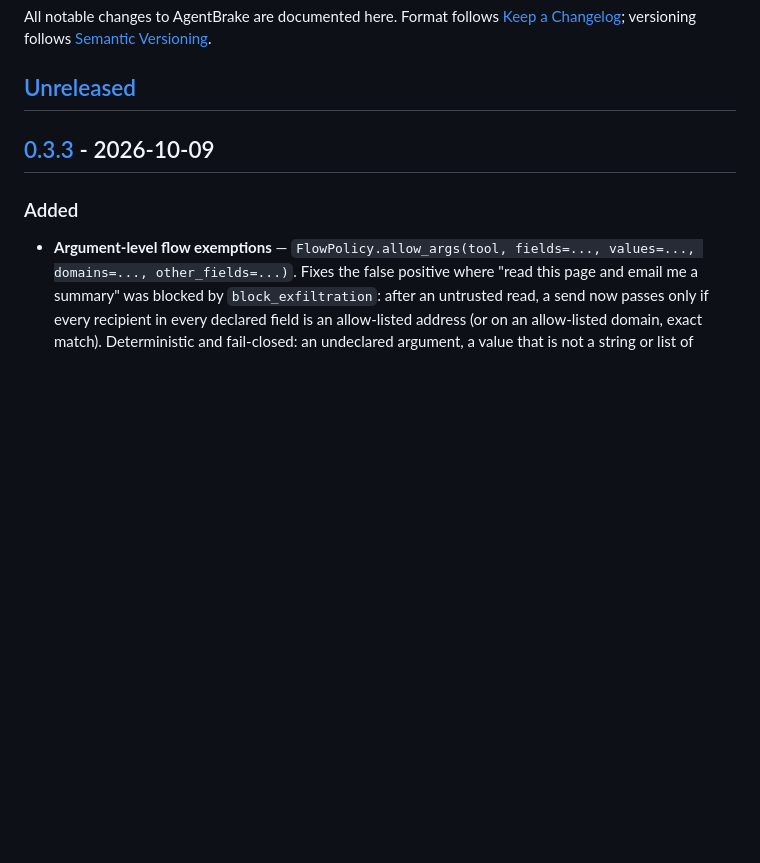
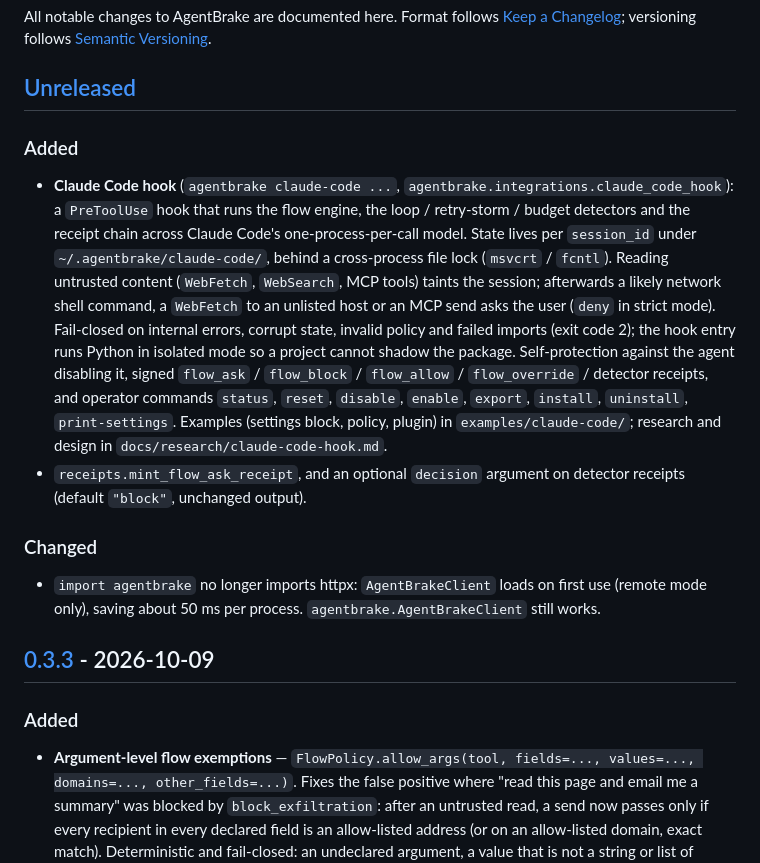
Before and after one commit to BOSSMETALIQUE/agentbrake, a Markdown page: CHANGELOG.md, the part around the change. Rendered like a GitHub page; blank space fills up the shorter version.

```diff
--- a/CHANGELOG.md
+++ b/CHANGELOG.md
@@ -5,6 +5,27 @@ All notable changes to AgentBrake are documented here. Format follows
 [Semantic Versioning](https://semver.org/).
 
 ## [Unreleased]
+
+### Added
+- **Claude Code hook** (`agentbrake claude-code ...`, `agentbrake.integrations.claude_code_hook`): a
+  `PreToolUse` hook that runs the flow engine, the loop / retry-storm / budget detectors and the
+  receipt chain across Claude Code's one-process-per-call model. State lives per `session_id` under
+  `~/.agentbrake/claude-code/`, behind a cross-process file lock (`msvcrt` / `fcntl`). Reading
+  untrusted content (`WebFetch`, `WebSearch`, MCP tools) taints the session; afterwards a likely
+  network shell command, a `WebFetch` to an unlisted host or an MCP send asks the user (`deny` in
+  strict mode). Fail-closed on internal errors, corrupt state, invalid policy and failed imports
+  (exit code 2); the hook entry runs Python in isolated mode so a project cannot shadow the
+  package. Self-protection against the agent disabling it, signed `flow_ask` / `flow_block` /
+  `flow_allow` / `flow_override` / detector receipts, and operator commands `status`, `reset`,
+  `disable`, `enable`, `export`, `install`, `uninstall`, `print-settings`. Examples (settings
+  block, policy, plugin) in `examples/claude-code/`; research and design in
+  `docs/research/claude-code-hook.md`.
+- `receipts.mint_flow_ask_receipt`, and an optional `decision` argument on detector receipts
+  (default `"block"`, unchanged output).
+
+### Changed
+- `import agentbrake` no longer imports httpx: `AgentBrakeClient` loads on first use (remote mode
+  only), saving about 50 ms per process. `agentbrake.AgentBrakeClient` still works.
 
 ## [0.3.3] - 2026-10-09
 
```
Also changed, not shown: README.md (+23 -0 lines), docs/research/claude-code-hook.md (added, +300 -0 lines).
